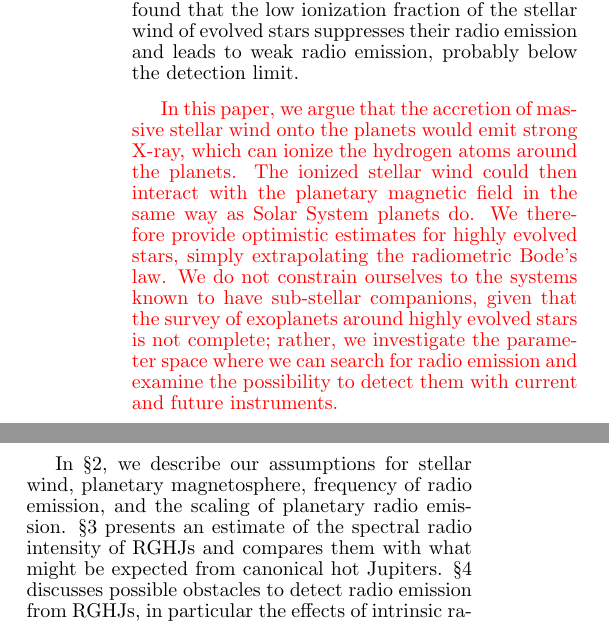
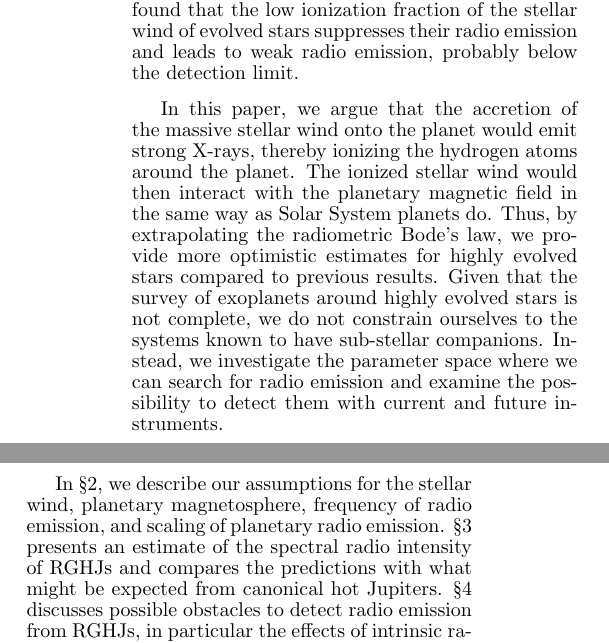
Before and after one commit to gitter-badger/radioRGHJ, a LaTeX document (ms.tex): two parts of the columns of page 2 of 16, joined at a grey line, cut so that both start at the same text. Compiled offline with pdfLaTeX.

Commit message:
More editing

```diff
--- a/ms.tex
+++ b/ms.tex
@@ -190,15 +190,11 @@ On the assumption that the radio emission is correlated with the stellar wind, p
 
 Based on this speculation, \citet{ignace2010} examined radio emission from known substellar-mass companions around cool evolved stars. They found that the low ionization fraction of the stellar wind of evolved stars suppresses their radio emission and leads to weak radio emission, probably below the detection limit.
 
-\color{red}
-In this paper, we argue that the accretion of massive stellar wind onto the planets would emit strong X-ray, which can ionize the hydrogen atoms around the planets. The ionized stellar wind could then interact with the planetary magnetic field in the same way as Solar System planets do.
-We therefore provide optimistic estimates for highly evolved stars, simply extrapolating the radiometric Bode's law.
-We do not constrain ourselves to the systems known to have sub-stellar companions, given that the survey of exoplanets around highly evolved stars is not complete; rather, we investigate the parameter space where we can search for radio emission and examine the possibility to detect them with current and future instruments.
-\color{black}
-
-
-In \S2, we describe our assumptions for stellar wind, planetary magnetosphere, frequency of radio emission, and the scaling of planetary radio emission.
-\S3 presents an estimate of the spectral radio intensity of RGHJs and compares them with what might be expected from canonical hot Jupiters.
+In this paper, we argue that the accretion of the massive stellar wind onto the planet would emit strong X-rays, thereby ionizing the hydrogen atoms around the planet. The ionized stellar wind would then interact with the planetary magnetic field in the same way as Solar System planets do.  Thus, by extrapolating the radiometric Bode's law, we provide more optimistic estimates for highly evolved stars compared to previous results.  Given that the survey of exoplanets around highly evolved stars is not complete, we do not constrain ourselves to the systems known to have sub-stellar companions.  Instead, we investigate the parameter space where we can search for radio emission and examine the possibility to detect them with current and future instruments.
+
+
+In \S2, we describe our assumptions for the stellar wind, planetary magnetosphere, frequency of radio emission, and scaling of planetary radio emission.
+\S3 presents an estimate of the spectral radio intensity of RGHJs and compares the predictions with what might be expected from canonical hot Jupiters.
 %\S3 also describes the surprising result that, although the planetary magnetic field is crucial to the generation of radio emission at all, there might be an important region in parameter space in which planets with stronger magnetic fields are less easily observable.
 \S4 discusses possible obstacles to detect radio emission from RGHJs, in particular the effects of intrinsic radio emission of evolved stars and the offsetting effect of the electrons spiraling down along the planetary magnetic field.
 Observability with current and near-future instruments is also examined in \S4.
```
